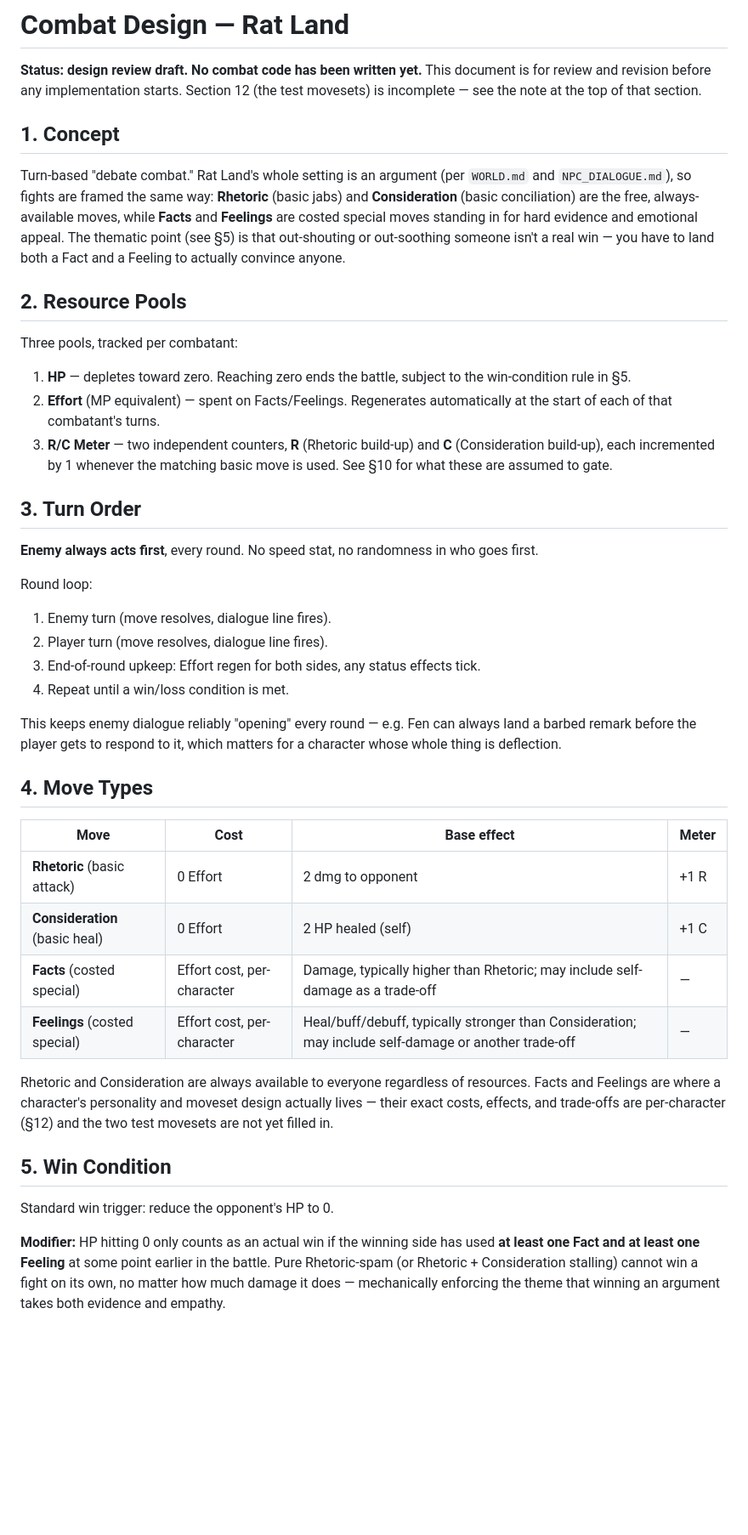
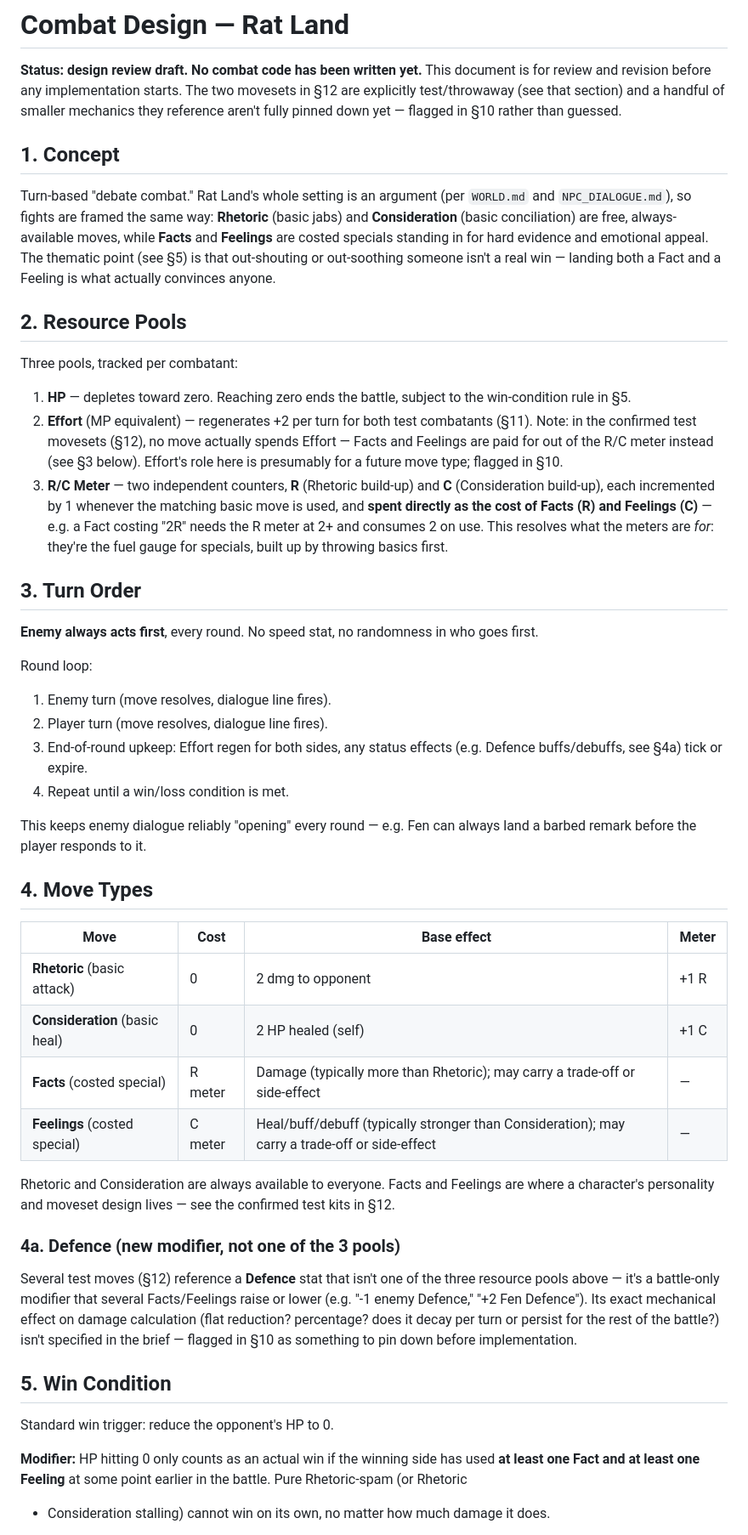
Before and after one commit to SamKearns22/Rat-Land, a Markdown page: COMBAT_DESIGN.md, the part around one of its changes. Shown at 85% size. GitHub-like rendering; blank space fills up the shorter version.

```diff
--- a/COMBAT_DESIGN.md
+++ b/COMBAT_DESIGN.md
@@ -2,19 +2,20 @@
 
 **Status: design review draft. No combat code has been written yet.**
 This document is for review and revision before any implementation
-starts. Section 12 (the test movesets) is incomplete — see the note
-at the top of that section.
+starts. The two movesets in §12 are explicitly test/throwaway (see
+that section) and a handful of smaller mechanics they reference
+aren't fully pinned down yet — flagged in §10 rather than guessed.
 
 ## 1. Concept
 
 Turn-based "debate combat." Rat Land's whole setting is an argument
 (per `WORLD.md` and `NPC_DIALOGUE.md`), so fights are framed the same
 way: **Rhetoric** (basic jabs) and **Consideration** (basic
-conciliation) are the free, always-available moves, while **Facts**
-and **Feelings** are costed special moves standing in for hard
-evidence and emotional appeal. The thematic point (see §5) is that
-out-shouting or out-soothing someone isn't a real win — you have to
-land both a Fact and a Feeling to actually convince anyone.
+conciliation) are free, always-available moves, while **Facts** and
+**Feelings** are costed specials standing in for hard evidence and
+emotional appeal. The thematic point (see §5) is that out-shouting or
+out-soothing someone isn't a real win — landing both a Fact and a
+Feeling is what actually convinces anyone.
 
 ## 2. Resource Pools
 
@@ -22,12 +23,18 @@ Three pools, tracked per combatant:
 
 1. **HP** — depletes toward zero. Reaching zero ends the battle,
    subject to the win-condition rule in §5.
-2. **Effort** (MP equivalent) — spent on Facts/Feelings. Regenerates
-   automatically at the start of each of that combatant's turns.
+2. **Effort** (MP equivalent) — regenerates +2 per turn for both
+   test combatants (§11). Note: in the confirmed test movesets (§12),
+   no move actually spends Effort — Facts and Feelings are paid for
+   out of the R/C meter instead (see §3 below). Effort's role here is
+   presumably for a future move type; flagged in §10.
 3. **R/C Meter** — two independent counters, **R** (Rhetoric
    build-up) and **C** (Consideration build-up), each incremented by
-   1 whenever the matching basic move is used. See §10 for what these
-   are assumed to gate.
+   1 whenever the matching basic move is used, and **spent directly
+   as the cost of Facts (R) and Feelings (C)** — e.g. a Fact costing
+   "2R" needs the R meter at 2+ and consumes 2 on use. This resolves
+   what the meters are *for*: they're the fuel gauge for specials,
+   built up by throwing basics first.
 
 ## 3. Turn Order
 
@@ -38,36 +45,42 @@ Round loop:
 1. Enemy turn (move resolves, dialogue line fires).
 2. Player turn (move resolves, dialogue line fires).
 3. End-of-round upkeep: Effort regen for both sides, any status
-   effects tick.
+   effects (e.g. Defence buffs/debuffs, see §4a) tick or expire.
 4. Repeat until a win/loss condition is met.
 
 This keeps enemy dialogue reliably "opening" every round — e.g. Fen
-can always land a barbed remark before the player gets to respond to
-it, which matters for a character whose whole thing is deflection.
+can always land a barbed remark before the player responds to it.
 
 ## 4. Move Types
 
 | Move | Cost | Base effect | Meter |
 |---|---|---|---|
-| **Rhetoric** (basic attack) | 0 Effort | 2 dmg to opponent | +1 R |
-| **Consideration** (basic heal) | 0 Effort | 2 HP healed (self) | +1 C |
-| **Facts** (costed special) | Effort cost, per-character | Damage, typically higher than Rhetoric; may include self-damage as a trade-off | — |
-| **Feelings** (costed special) | Effort cost, per-character | Heal/buff/debuff, typically stronger than Consideration; may include self-damage or another trade-off | — |
+| **Rhetoric** (basic attack) | 0 | 2 dmg to opponent | +1 R |
+| **Consideration** (basic heal) | 0 | 2 HP healed (self) | +1 C |
+| **Facts** (costed special) | R meter | Damage (typically more than Rhetoric); may carry a trade-off or side-effect | — |
+| **Feelings** (costed special) | C meter | Heal/buff/debuff (typically stronger than Consideration); may carry a trade-off or side-effect | — |
 
-Rhetoric and Consideration are always available to everyone regardless
-of resources. Facts and Feelings are where a character's personality
-and moveset design actually lives — their exact costs, effects, and
-trade-offs are per-character (§12) and the two test movesets are not
-yet filled in.
+Rhetoric and Consideration are always available to everyone. Facts
+and Feelings are where a character's personality and moveset design
+lives — see the confirmed test kits in §12.
+
+### 4a. Defence (new modifier, not one of the 3 pools)
+
+Several test moves (§12) reference a **Defence** stat that isn't one
+of the three resource pools above — it's a battle-only modifier that
+several Facts/Feelings raise or lower (e.g. "-1 enemy Defence," "+2
+Fen Defence"). Its exact mechanical effect on damage calculation
+(flat reduction? percentage? does it decay per turn or persist for
+the rest of the battle?) isn't specified in the brief — flagged in
+§10 as something to pin down before implementation.
 
 ## 5. Win Condition
 
 Standard win trigger: reduce the opponent's HP to 0.
 
-**Modifier:** HP hitting 0 only counts as an actual win if the winning
-side has used **at least one Fact and at least one Feeling** at some
-point earlier in the battle. Pure Rhetoric-spam (or Rhetoric +
-Consideration stalling) cannot win a fight on its own, no matter how
-much damage it does — mechanically enforcing the theme that winning
-an argument takes both evidence and empathy.
+**Modifier:** HP hitting 0 only counts as an actual win if the
+winning side has used **at least one Fact and at least one Feeling**
+at some point earlier in the battle. Pure Rhetoric-spam (or Rhetoric
++ Consideration stalling) cannot win on its own, no matter how much
+damage it does.
 
```
Also changed, not shown: other parts of COMBAT_DESIGN.md (+91 -83 lines).
